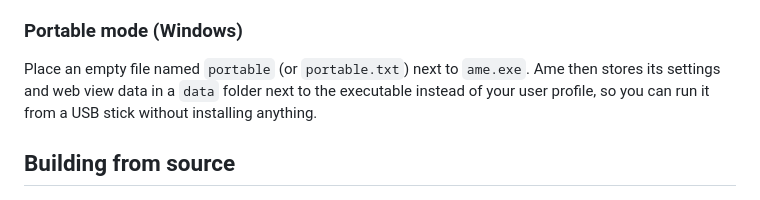
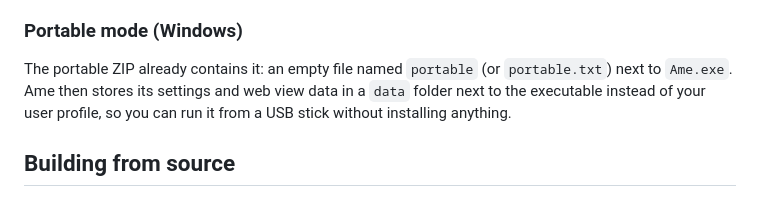
Before and after one commit to nclskpprs/Ame, a Markdown page: README.md, the part around one of its changes. Rendered like a GitHub page.

```diff
--- a/README.md
+++ b/README.md
@@ -50,7 +62,8 @@ the WebView2 runtime, which is preinstalled on Windows 10 and 11.
 
 ### Portable mode (Windows)
 
-Place an empty file named `portable` (or `portable.txt`) next to `ame.exe`.
+The portable ZIP already contains it: an empty file named `portable` (or
+`portable.txt`) next to `Ame.exe`.
 Ame then stores its settings and web view data in a `data` folder next to
 the executable instead of your user profile, so you can run it from a USB
 stick without installing anything.
```
Also changed, not shown: other parts of README.md (+26 -14 lines), docs/PROGRESS.md (+17 -0 lines), docs/ROADMAP.md (+4 -4 lines), docs/screenshots/dashboard-dark.png (added), docs/screenshots/project-dark.png (added), docs/screenshots/project-light.png (added), 1 other file.
